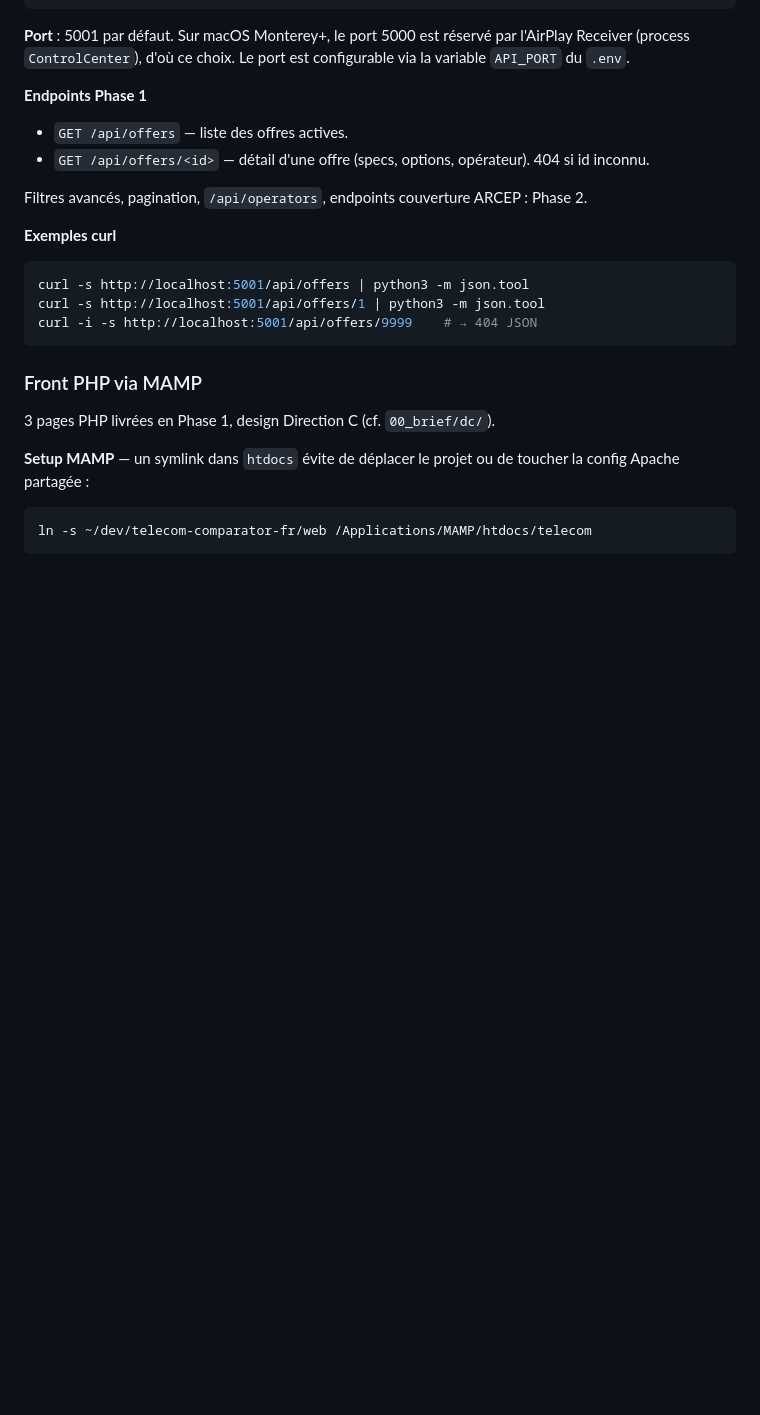
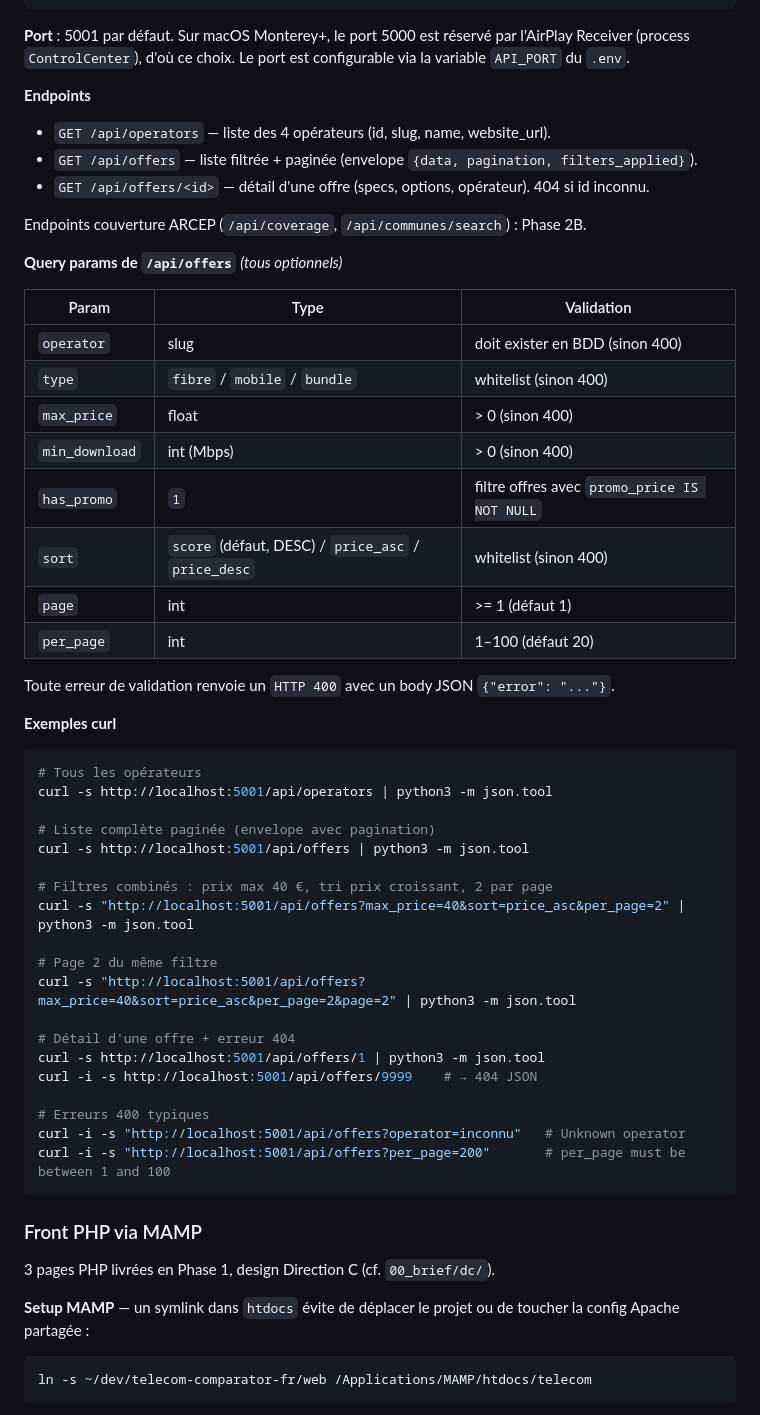
Before and after one commit to Bastagas/telecom-comparator-fr, a Markdown page: README.md, the part around the change. GitHub-like rendering; blank space fills up the shorter version.

Commit message:
docs: update README with new API endpoints and examples
Section "API Flask" enrichie pour la Phase 2A :
- 3 endpoints listés (ajout /api/operators, /api/offers refondu).
- Tableau des 8 query params de /api/offers avec leur validation.
- 7 exemples curl couvrant : opérateurs, liste paginée, filtres
  combinés, navigation page, détail, 404 et 2 cas 400.

Co-Authored-By: Claude Opus 4.7 (1M context) <noreply@anthropic.com>

````diff
--- a/README.md
+++ b/README.md
@@ -50,19 +50,51 @@ python -m api.app
 l'AirPlay Receiver (process `ControlCenter`), d'où ce choix. Le port est
 configurable via la variable `API_PORT` du `.env`.
 
-**Endpoints Phase 1**
+**Endpoints**
 
-- `GET /api/offers` — liste des offres actives.
+- `GET /api/operators` — liste des 4 opérateurs (id, slug, name, website_url).
+- `GET /api/offers` — liste filtrée + paginée (envelope `{data, pagination, filters_applied}`).
 - `GET /api/offers/<id>` — détail d'une offre (specs, options, opérateur). 404 si id inconnu.
 
-Filtres avancés, pagination, `/api/operators`, endpoints couverture ARCEP : Phase 2.
+Endpoints couverture ARCEP (`/api/coverage`, `/api/communes/search`) : Phase 2B.
+
+**Query params de `/api/offers`** *(tous optionnels)*
+
+| Param | Type | Validation |
+|---|---|---|
+| `operator` | slug | doit exister en BDD (sinon 400) |
+| `type` | `fibre` / `mobile` / `bundle` | whitelist (sinon 400) |
+| `max_price` | float | > 0 (sinon 400) |
+| `min_download` | int (Mbps) | > 0 (sinon 400) |
+| `has_promo` | `1` | filtre offres avec `promo_price IS NOT NULL` |
+| `sort` | `score` (défaut, DESC) / `price_asc` / `price_desc` | whitelist (sinon 400) |
+| `page` | int | >= 1 (défaut 1) |
+| `per_page` | int | 1–100 (défaut 20) |
+
+Toute erreur de validation renvoie un `HTTP 400` avec un body JSON `{"error": "..."}`.
 
 **Exemples curl**
 
 ```bash
+# Tous les opérateurs
+curl -s http://localhost:5001/api/operators | python3 -m json.tool
+
+# Liste complète paginée (envelope avec pagination)
 curl -s http://localhost:5001/api/offers | python3 -m json.tool
+
+# Filtres combinés : prix max 40 €, tri prix croissant, 2 par page
+curl -s "http://localhost:5001/api/offers?max_price=40&sort=price_asc&per_page=2" | python3 -m json.tool
+
+# Page 2 du même filtre
+curl -s "http://localhost:5001/api/offers?max_price=40&sort=price_asc&per_page=2&page=2" | python3 -m json.tool
+
+# Détail d'une offre + erreur 404
 curl -s http://localhost:5001/api/offers/1 | python3 -m json.tool
 curl -i -s http://localhost:5001/api/offers/9999    # → 404 JSON
+
+# Erreurs 400 typiques
+curl -i -s "http://localhost:5001/api/offers?operator=inconnu"   # Unknown operator
+curl -i -s "http://localhost:5001/api/offers?per_page=200"       # per_page must be between 1 and 100
 ```
 
 ### Front PHP via MAMP
````
